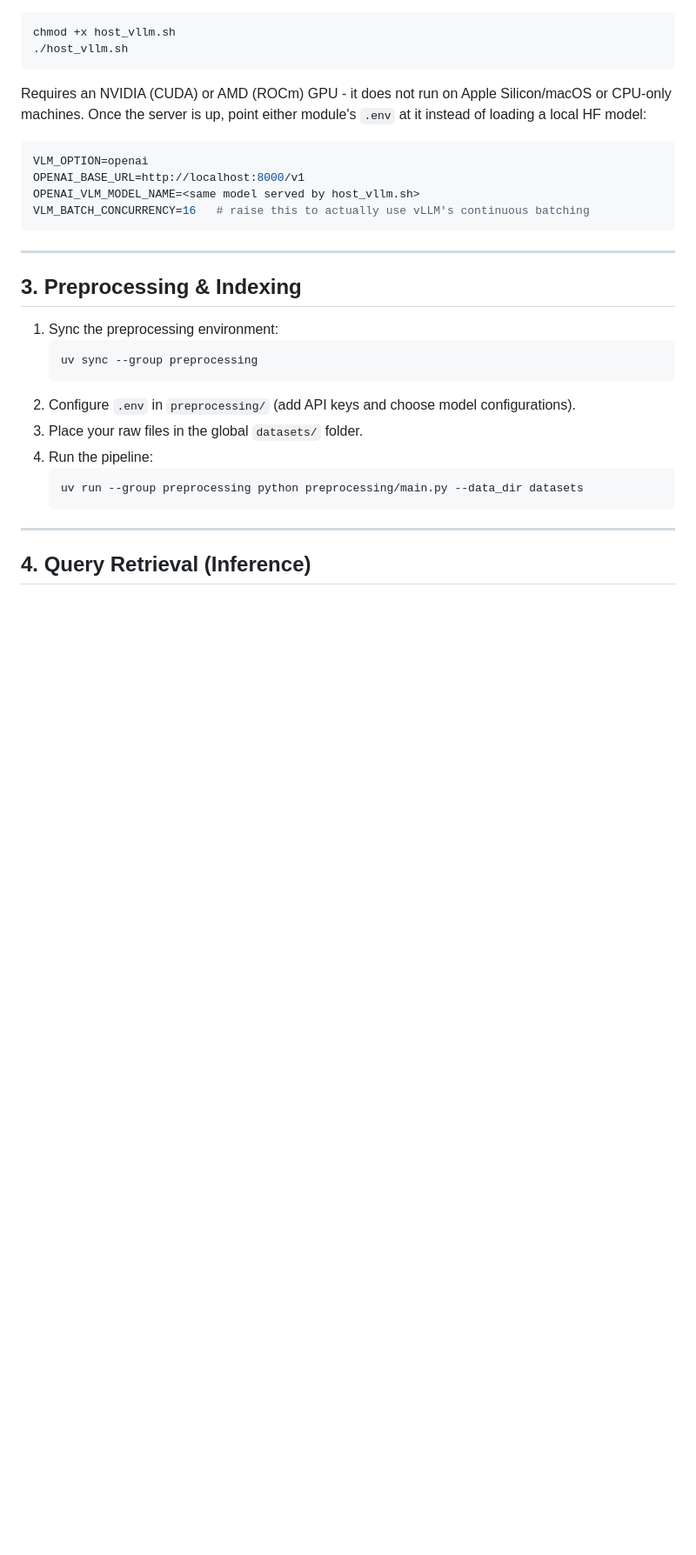
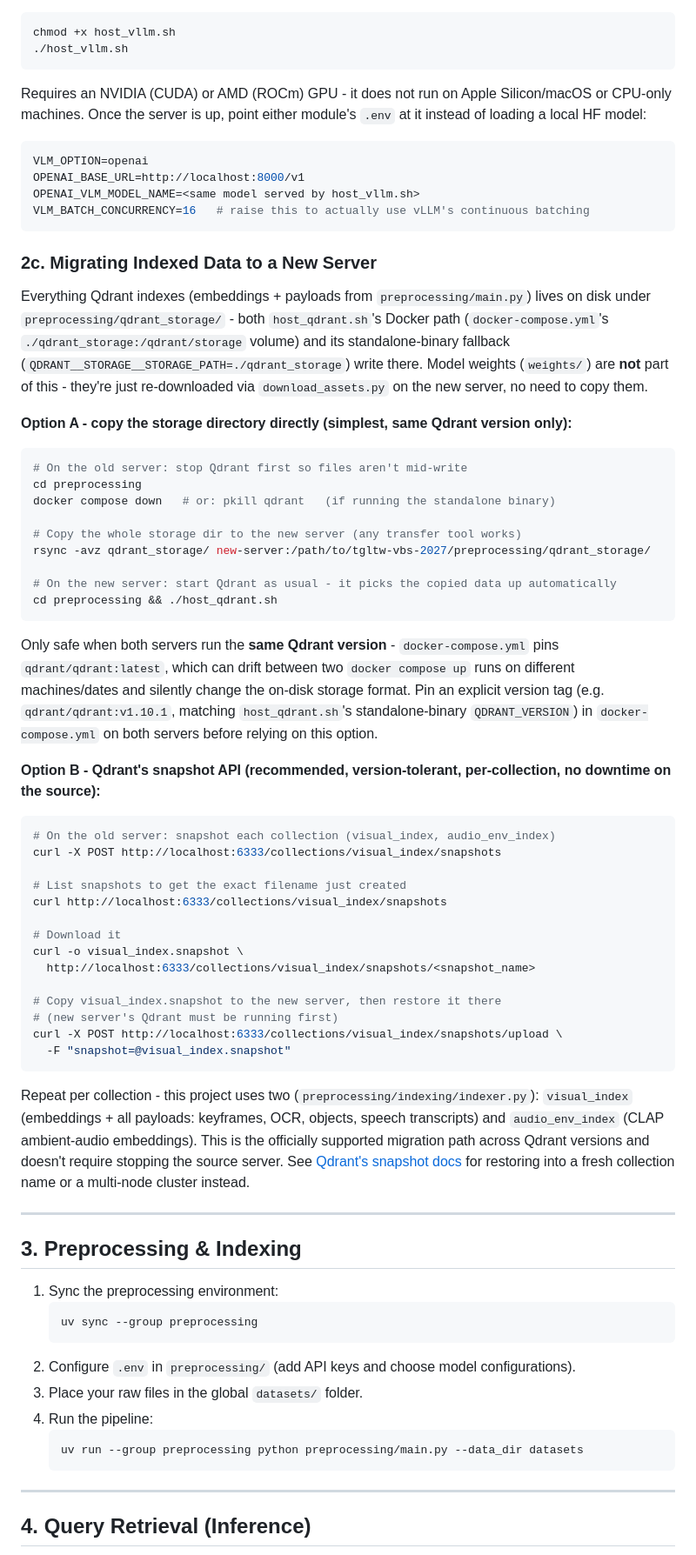
Before and after one commit to mncuchiinhuttt/tgltw-vbs-2027, a Markdown page: README.md, the part around the change. Shown at 87% size. GitHub-like rendering; blank space fills up the shorter version.

Commit message:
docs: add Qdrant indexed-data migration guide to README
Documents how to move already-indexed Qdrant data (visual_index,
audio_env_index) from the current temporary server to a new one later:
direct qdrant_storage/ copy (same Qdrant version only) or the official
snapshot API (version-tolerant, per-collection, no source downtime).
Model weights are excluded since they're just re-downloaded via
download_assets.py on the new server.

````diff
--- a/README.md
+++ b/README.md
@@ -146,6 +146,47 @@ OPENAI_BASE_URL=http://localhost:8000/v1
 OPENAI_VLM_MODEL_NAME=<same model served by host_vllm.sh>
 VLM_BATCH_CONCURRENCY=16   # raise this to actually use vLLM's continuous batching
 ```
+
+### 2c. Migrating Indexed Data to a New Server
+
+Everything Qdrant indexes (embeddings + payloads from `preprocessing/main.py`) lives on disk under `preprocessing/qdrant_storage/` - both `host_qdrant.sh`'s Docker path (`docker-compose.yml`'s `./qdrant_storage:/qdrant/storage` volume) and its standalone-binary fallback (`QDRANT__STORAGE__STORAGE_PATH=./qdrant_storage`) write there. Model weights (`weights/`) are **not** part of this - they're just re-downloaded via `download_assets.py` on the new server, no need to copy them.
+
+**Option A - copy the storage directory directly (simplest, same Qdrant version only):**
+
+```bash
+# On the old server: stop Qdrant first so files aren't mid-write
+cd preprocessing
+docker compose down   # or: pkill qdrant   (if running the standalone binary)
+
+# Copy the whole storage dir to the new server (any transfer tool works)
+rsync -avz qdrant_storage/ new-server:/path/to/tgltw-vbs-2027/preprocessing/qdrant_storage/
+
+# On the new server: start Qdrant as usual - it picks the copied data up automatically
+cd preprocessing && ./host_qdrant.sh
+```
+
+Only safe when both servers run the **same Qdrant version** - `docker-compose.yml` pins `qdrant/qdrant:latest`, which can drift between two `docker compose up` runs on different machines/dates and silently change the on-disk storage format. Pin an explicit version tag (e.g. `qdrant/qdrant:v1.10.1`, matching `host_qdrant.sh`'s standalone-binary `QDRANT_VERSION`) in `docker-compose.yml` on both servers before relying on this option.
+
+**Option B - Qdrant's snapshot API (recommended, version-tolerant, per-collection, no downtime on the source):**
+
+```bash
+# On the old server: snapshot each collection (visual_index, audio_env_index)
+curl -X POST http://localhost:6333/collections/visual_index/snapshots
+
+# List snapshots to get the exact filename just created
+curl http://localhost:6333/collections/visual_index/snapshots
+
+# Download it
+curl -o visual_index.snapshot \
+  http://localhost:6333/collections/visual_index/snapshots/<snapshot_name>
+
+# Copy visual_index.snapshot to the new server, then restore it there
+# (new server's Qdrant must be running first)
+curl -X POST http://localhost:6333/collections/visual_index/snapshots/upload \
+  -F "snapshot=@visual_index.snapshot"
+```
+
+Repeat per collection - this project uses two (`preprocessing/indexing/indexer.py`): `visual_index` (embeddings + all payloads: keyframes, OCR, objects, speech transcripts) and `audio_env_index` (CLAP ambient-audio embeddings). This is the officially supported migration path across Qdrant versions and doesn't require stopping the source server. See [Qdrant's snapshot docs](https://qdrant.tech/documentation/concepts/snapshots/) for restoring into a fresh collection name or a multi-node cluster instead.
 
 ---
 
````
